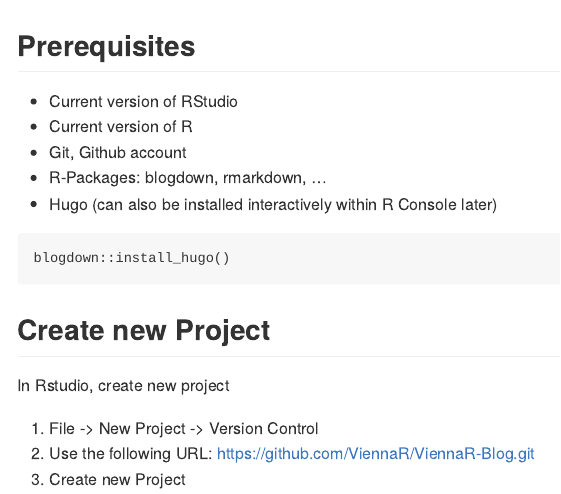
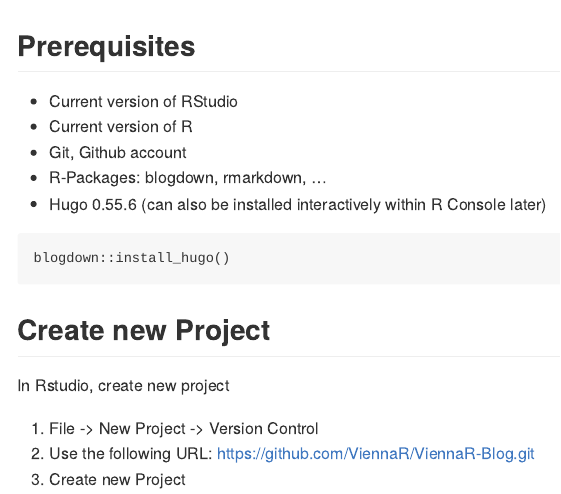
Before and after one commit to gwd999/ViennaR-Blog, an R Markdown document (README.Rmd): the page in a window 1100 px wide, from its top. Rendered offline with R 4.5, knitr and Pandoc, with nearby package versions.

Commit message:
Update Hugo to v. 0.55.6

````diff
--- a/README.Rmd
+++ b/README.Rmd
@@ -16,7 +16,7 @@ knitr::opts_chunk$set(echo = TRUE)
 - Current version of R
 - Git, Github account
 - R-Packages: blogdown, rmarkdown, ...
-- Hugo (can also be installed interactively within R Console later)
+- Hugo 0.55.6 (can also be installed interactively within R Console later)
 
 ```{r, eval = FALSE}
 blogdown::install_hugo()
````
Also changed, not shown: 27 other files.
